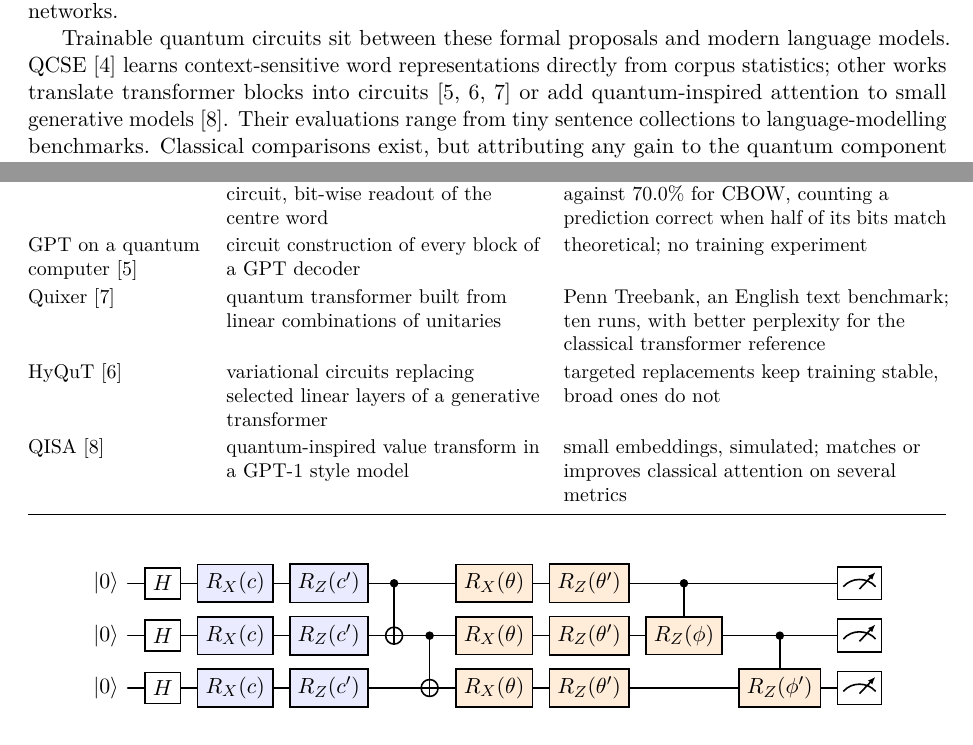
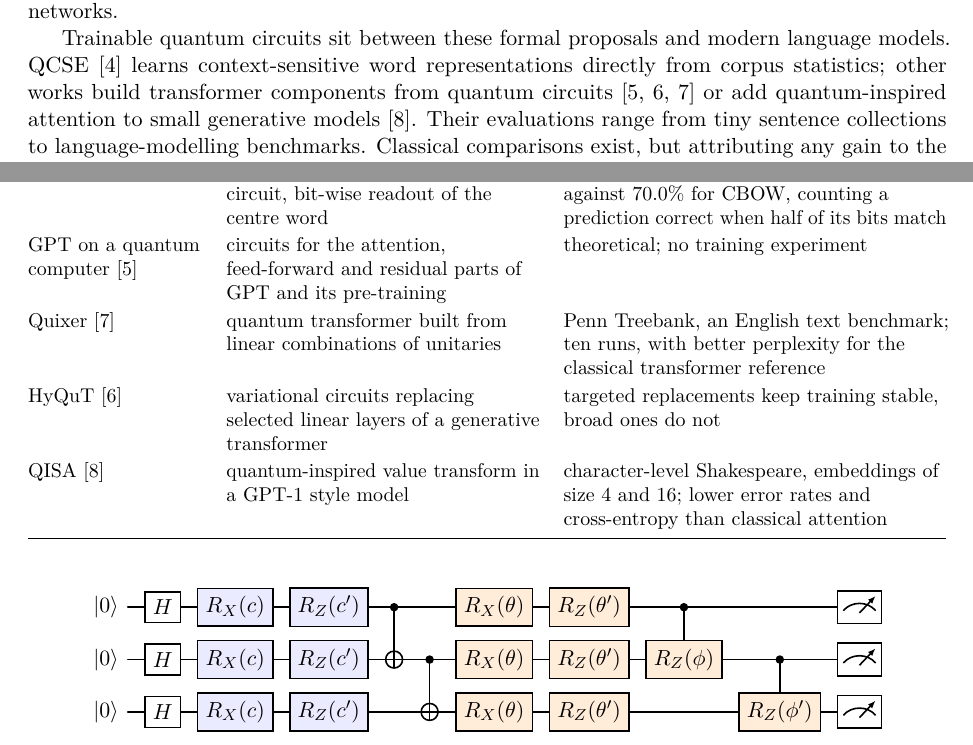
Before and after one commit to maloleroy/quantum-semantics, a LaTeX paper (docs/report/main.tex): two parts of pages 1 and 3 of 14, joined at a grey line, cut so that both start at the same text. Compiled offline with pdfLaTeX.

Commit message:
Align the related-work descriptions with the papers
Checked against the copies in Filière recherche/Papers:
- Liao and Ferrie build circuits for the attention, feed-forward and residual
  parts of GPT and its pre-training, not for every block (no layer norm).
- QISA is classical and quantum-inspired, tested on character-level
  Shakespeare with embeddings of size 4 and 16, and beats classical attention
  on error rates and cross-entropy rather than only matching it.
- HyQuT replaces selected linear layers, so the introduction now says the
  works build transformer components from circuits rather than translating
  whole blocks.

Co-Authored-By: Claude Opus 5.5 <noreply@anthropic.com>

```diff
--- a/docs/report/main.tex
+++ b/docs/report/main.tex
@@ -73,7 +73,7 @@
 
 Statistical language models capture context well. How they represent relations between meanings, such as contradiction, antonymy or inclusion, is another matter: these relations stay implicit in their weights. Quantum semantics makes them explicit. Meanings become vectors in a Hilbert space, semantic relations become operators, and reading a text is modelled as a measurement~\cite{galofaro2018,dubois2026}. Compositional distributional semantics adds a principled way of combining word meanings according to grammar, with the same categorical structure as quantum processes~\cite{coecke2010}. The case study asked how this formal rigour could be combined with the computational power of neural networks.
 
-Trainable quantum circuits sit between these formal proposals and modern language models. QCSE~\cite{varmantchaonala2026} learns context-sensitive word representations directly from corpus statistics; other works translate transformer blocks into circuits~\cite{liao2024,kong2025,khatri2024} or add quantum-inspired attention to small generative models~\cite{kuznetsov2026}. Their evaluations range from tiny sentence collections to language-modelling benchmarks. Classical comparisons exist, but attributing any gain to the quantum component also requires controls that remove or freeze it.
+Trainable quantum circuits sit between these formal proposals and modern language models. QCSE~\cite{varmantchaonala2026} learns context-sensitive word representations directly from corpus statistics; other works build transformer components from quantum circuits~\cite{liao2024,kong2025,khatri2024} or add quantum-inspired attention to small generative models~\cite{kuznetsov2026}. Their evaluations range from tiny sentence collections to language-modelling benchmarks. Classical comparisons exist, but attributing any gain to the quantum component also requires controls that remove or freeze it.
 
 We therefore asked: \emph{does a trainable quantum component improve token prediction over classical controls given the same information and training exposure?} A token is a word in our first studies and a byte or subword in the last. We started from QCSE, whose metric turned out to reward label statistics. We then gave the circuit learned inputs and compared it with classical networks. When the circuit still contributed little, we removed the classical output layer and let a learned Hamiltonian predict the next token by measurement. This report contributes:
 \begin{enumerate}[label=(\roman*)]
@@ -129,10 +129,10 @@ DisCoCat lifts the type reductions of a pregroup grammar to linear maps, so that
     Work & Quantum component & Evidence reported \\
     \midrule
     QCSE~\cite{varmantchaonala2026}           & context-matrix angles, variational circuit, bit-wise readout of the centre word   & 110 English and 20 Fulani sentences; $85.8\%$ against $70.0\%$ for CBOW, counting a prediction correct when half of its bits match \\
-    GPT on a quantum computer~\cite{liao2024} & circuit construction of every block of a GPT decoder                              & theoretical; no training experiment \\
+    GPT on a quantum computer~\cite{liao2024} & circuits for the attention, feed-forward and residual parts of GPT and its pre-training & theoretical; no training experiment \\
     Quixer~\cite{khatri2024}                  & quantum transformer built from linear combinations of unitaries                   & Penn Treebank, an English text benchmark; ten runs, with better perplexity for the classical transformer reference \\
     HyQuT~\cite{kong2025}                     & variational circuits replacing selected linear layers of a generative transformer & targeted replacements keep training stable, broad ones do not \\
-    QISA~\cite{kuznetsov2026}                 & quantum-inspired value transform in a GPT-1 style model                           & small embeddings, simulated; matches or improves classical attention on several metrics \\
+    QISA~\cite{kuznetsov2026}                 & quantum-inspired value transform in a GPT-1 style model                           & character-level Shakespeare, embeddings of size 4 and 16; lower error rates and cross-entropy than classical attention \\
     \bottomrule
   \end{tabularx}
 \end{table}
```
